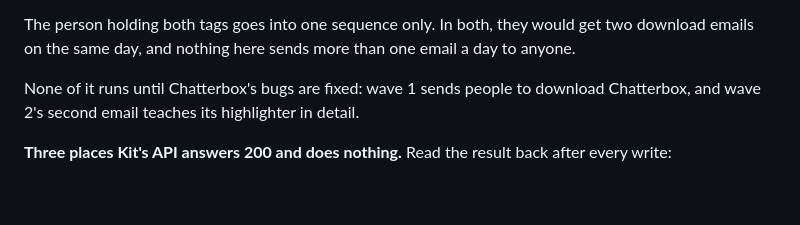
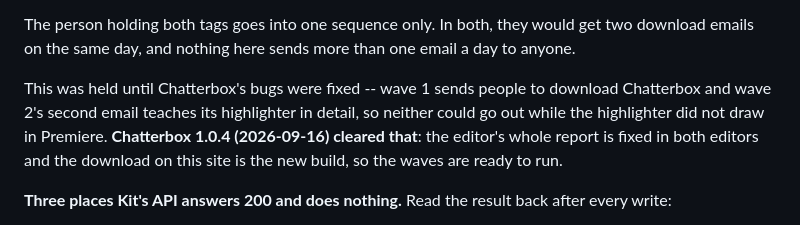
Before and after one commit to ntonyproduction/avp-landing, a Markdown page: README.md, the part around the change. GitHub-like rendering; blank space fills up the shorter version.

Commit message:
README: the email waves are no longer blocked on Chatterbox
Wave 1 sends people to download Chatterbox and wave 2's second email teaches its highlighter,
so neither could go out while the highlighter did not draw in Premiere. Chatterbox 1.0.4 fixes
the editor's whole report in both editors and is the build this site now serves, so the note
saying none of it runs was stale.

Co-Authored-By: Claude Opus 5 <noreply@anthropic.com>

```diff
--- a/README.md
+++ b/README.md
@@ -176,8 +176,11 @@ the pitch arrives after three emails that earn it instead of on its own.
 The person holding both tags goes into one sequence only. In both, they would get two download
 emails on the same day, and nothing here sends more than one email a day to anyone.
 
-None of it runs until Chatterbox's bugs are fixed: wave 1 sends people to download Chatterbox, and
-wave 2's second email teaches its highlighter in detail.
+This was held until Chatterbox's bugs were fixed -- wave 1 sends people to download Chatterbox and
+wave 2's second email teaches its highlighter in detail, so neither could go out while the
+highlighter did not draw in Premiere. **Chatterbox 1.0.4 (2026-09-16) cleared that**: the editor's
+whole report is fixed in both editors and the download on this site is the new build, so the waves
+are ready to run.
 
 **Three places Kit's API answers 200 and does nothing.** Read the result back after every write:
 
```
